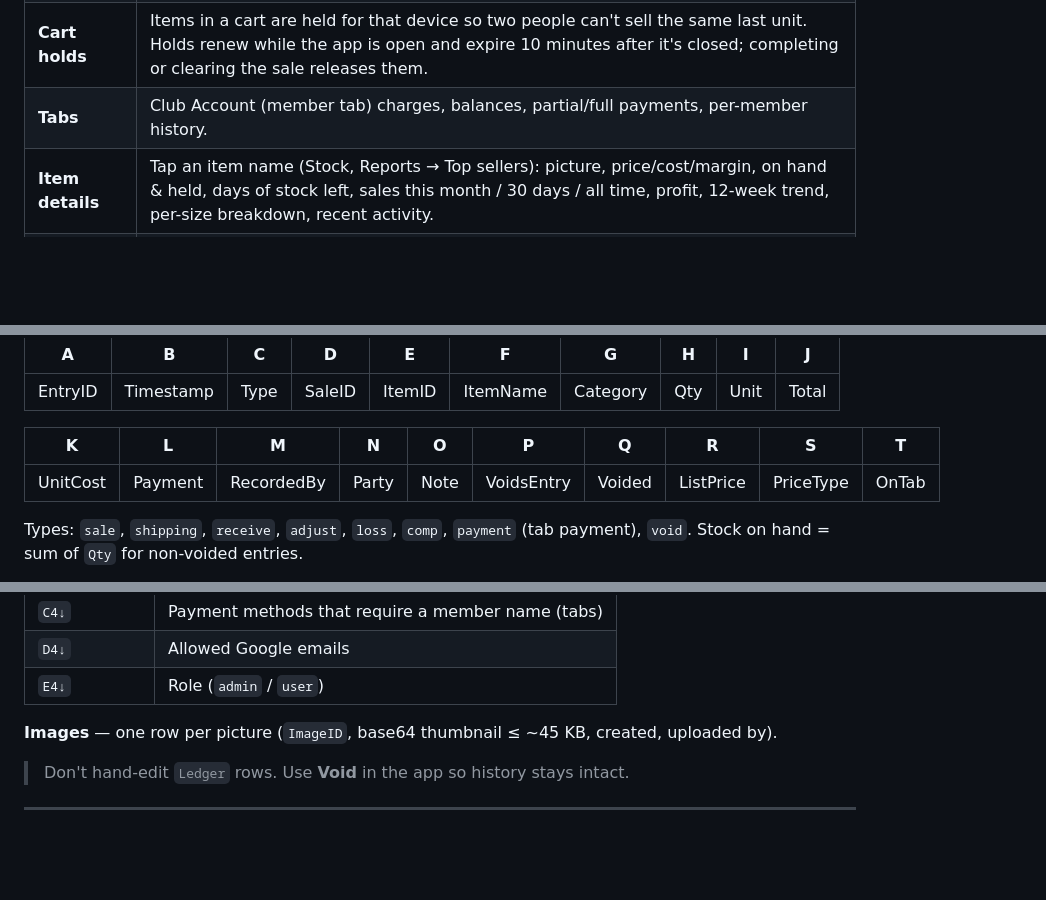
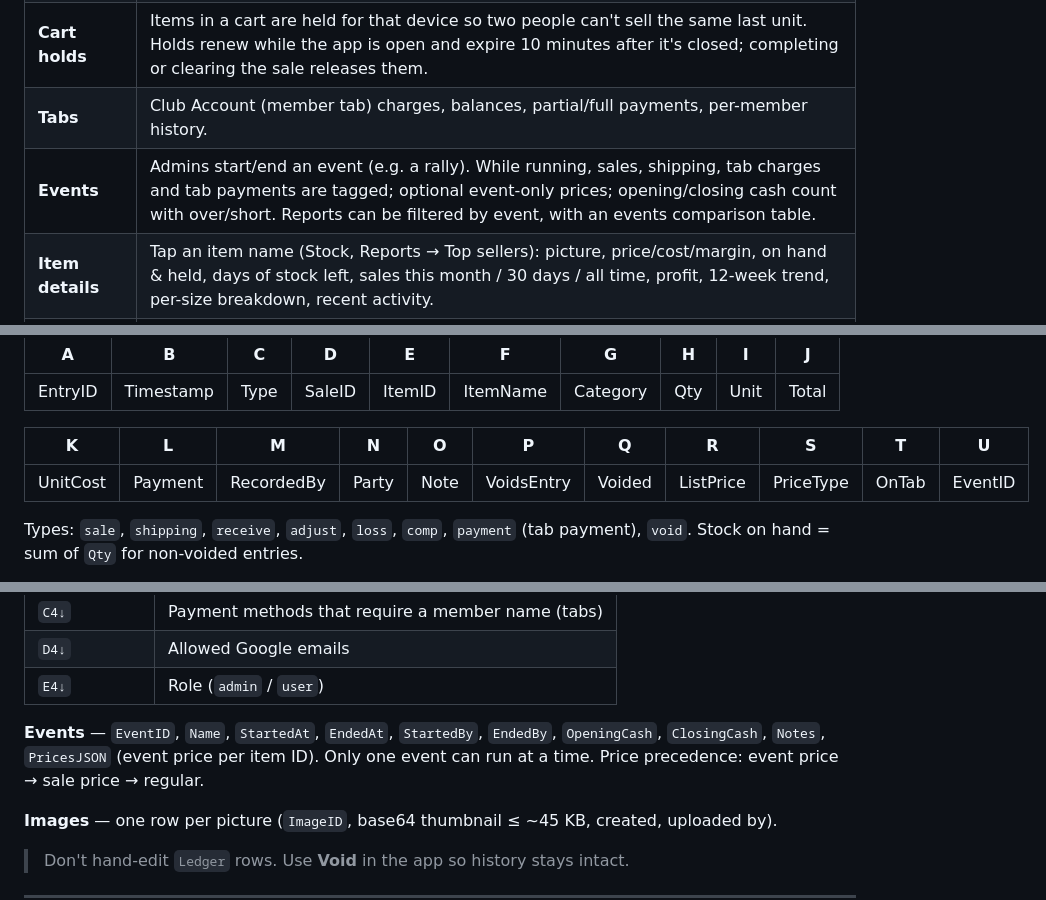
Before and after one commit to pontiac9783/flx-quartermaster, a Markdown page: README.md, 3 parts joined by grey strips. Rendered like a GitHub page; blank space fills up the shorter version.

```diff
--- a/README.md
+++ b/README.md
@@ -15,6 +15,7 @@ Installable web app (PWA) for Android, iPhone/iPad and PC. Free to run.
 | **Shipping** | Optional per-item shipping rate. **Add shipping** in the cart (or **Add shipping to a past sale** / Ledger → **Ship** afterwards) suggests an editable amount and ship-to. Not allowed on Club Account (tab) sales. Recorded as a separate `shipping` ledger line with the same Sale ID, kept out of revenue/profit, included in takings. One shipping line per sale (void to change). |
 | **Cart holds** | Items in a cart are held for that device so two people can't sell the same last unit. Holds renew while the app is open and expire 10 minutes after it's closed; completing or clearing the sale releases them. |
 | **Tabs** | Club Account (member tab) charges, balances, partial/full payments, per-member history. |
+| **Events** | Admins start/end an event (e.g. a rally). While running, sales, shipping, tab charges and tab payments are tagged; optional event-only prices; opening/closing cash count with over/short. Reports can be filtered by event, with an events comparison table. |
 | **Item details** | Tap an item name (Stock, Reports → Top sellers): picture, price/cost/margin, on hand & held, days of stock left, sales this month / 30 days / all time, profit, 12-week trend, per-size breakdown, recent activity. |
 | **Stock** | Items with category, size/variant, auto SKU, price, cost, reorder level, picture, description. Receive, physical count, loss/damage, comp. |
 | **Sale pricing** | Per item or bulk (whole product / category). Regular price is kept; ending a sale restores it. |
@@ -160,9 +161,9 @@ Send them the app link and install steps. To remove access, remove them in **Set
 |---|---|---|---|---|---|---|---|---|---|
 | EntryID | Timestamp | Type | SaleID | ItemID | ItemName | Category | Qty | Unit | Total |
 
-| K | L | M | N | O | P | Q | R | S | T |
-|---|---|---|---|---|---|---|---|---|---|
-| UnitCost | Payment | RecordedBy | Party | Note | VoidsEntry | Voided | ListPrice | PriceType | OnTab |
+| K | L | M | N | O | P | Q | R | S | T | U |
+|---|---|---|---|---|---|---|---|---|---|---|
+| UnitCost | Payment | RecordedBy | Party | Note | VoidsEntry | Voided | ListPrice | PriceType | OnTab | EventID |
 
 Types: `sale`, `shipping`, `receive`, `adjust`, `loss`, `comp`, `payment` (tab payment), `void`.
 Stock on hand = sum of `Qty` for non-voided entries.
@@ -178,6 +179,8 @@ Stock on hand = sum of `Qty` for non-voided entries.
 | `C4↓` | Payment methods that require a member name (tabs) |
 | `D4↓` | Allowed Google emails |
 | `E4↓` | Role (`admin` / `user`) |
+
+**Events** — `EventID`, `Name`, `StartedAt`, `EndedAt`, `StartedBy`, `EndedBy`, `OpeningCash`, `ClosingCash`, `Notes`, `PricesJSON` (event price per item ID). Only one event can run at a time. Price precedence: event price → sale price → regular.
 
 **Images** — one row per picture (`ImageID`, base64 thumbnail ≤ ~45 KB, created, uploaded by).
 
```
